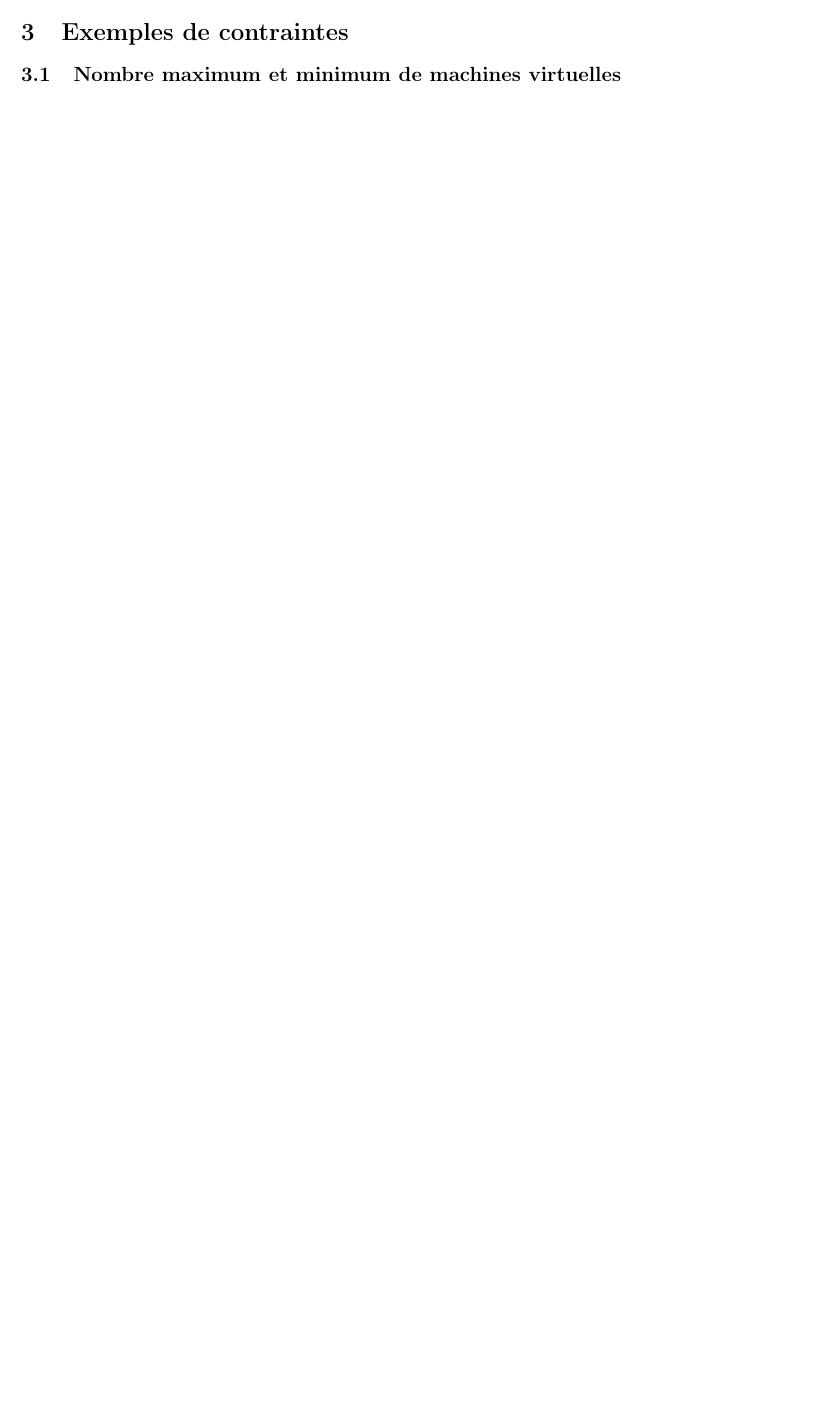
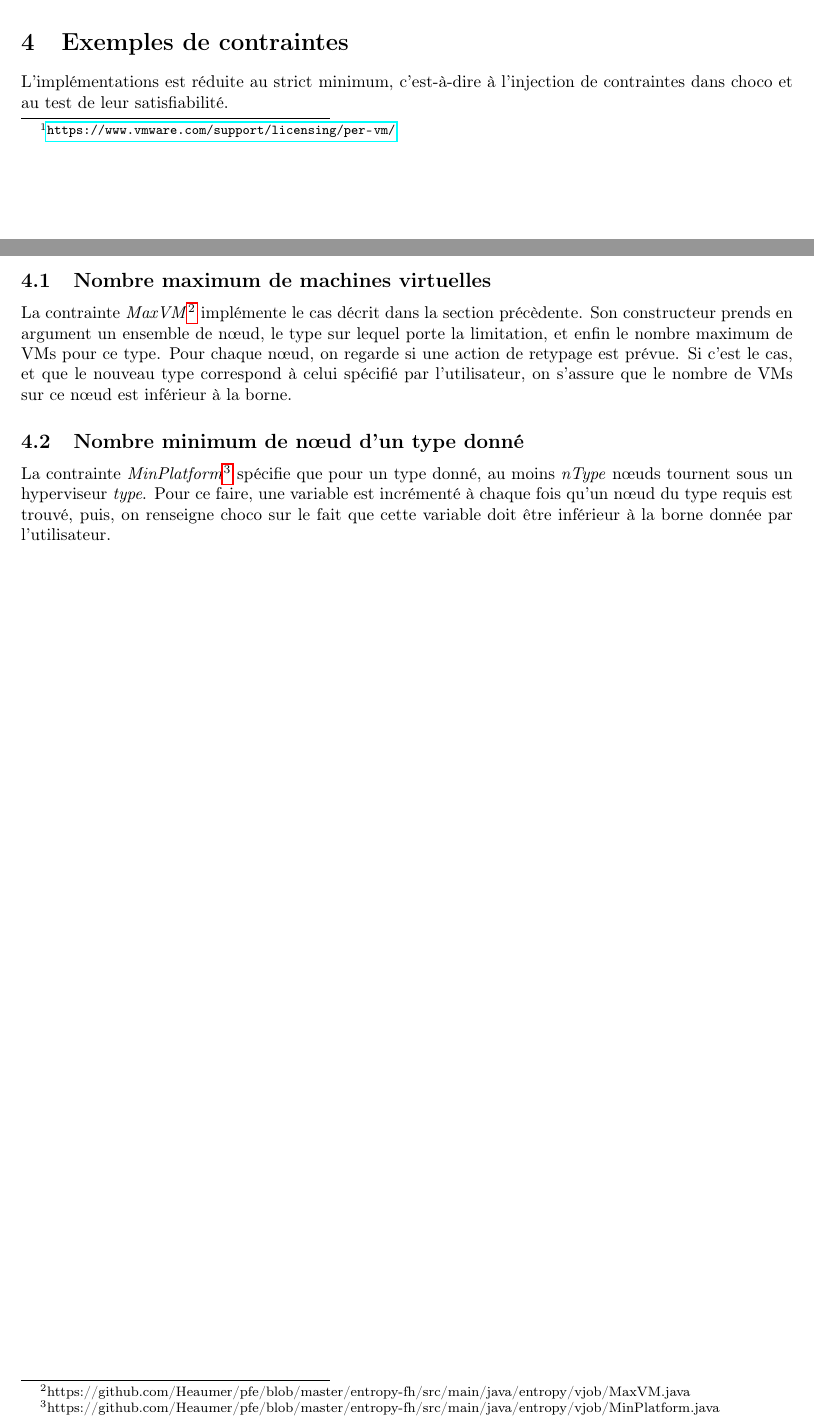
Before and after one commit to mbivert/pfe, a LaTeX paper (d3.tex): part of page 3 of 3 before the commit and two parts of pages 3 and 4 of 4 after it, the two joined at a grey line, cut so that both start at the same text, the shorter picture padded with empty space. Compiled offline with pdfLaTeX.

Commit message:
compléments sur d3; rectification de MaxVM

```diff
--- a/d3.tex
+++ b/d3.tex
@@ -105,0 +115 @@ Contraintes de placement, donc implémenter PlacementConstraint
+VMWare\footnote{\url{https://www.vmware.com/support/licensing/per-vm/}}
@@ -107,5 +138,24 @@ Contraintes de placement, donc implémenter PlacementConstraint
+précis avec l'encadrant, puis implémenter des tests unitaires les mettant
+en œuvre.
 
 \section{Exemples de contraintes}
-\subsection{Nombre maximum et minimum de machines virtuelles}
+L'implémentations est réduite au strict minimum, c'est-à-dire à l'injection
+de contraintes dans choco et au test de leur satisfiabilité.
+\subsection{Nombre maximum de machines virtuelles}
+La contrainte \textit{MaxVM}\footnote{https://github.com/Heaumer/pfe/blob/master/entropy-fh/src/main/java/entropy/vjob/MaxVM.java}
+implémente le cas décrit dans la section précèdente. Son constructeur prends
+en argument un ensemble de nœud, le type sur lequel porte la limitation, et
+enfin le nombre maximum de VMs pour ce type. Pour chaque nœud, on regarde
+si une action de retypage est prévue. Si c'est le cas, et que le nouveau
+type correspond à celui spécifié par l'utilisateur, on s'assure que le nombre
+de VMs sur ce nœud est inférieur à la borne.
+
+\subsection{Nombre minimum de nœud d'un type donné}
+La contrainte \textit{MinPlatform}\footnote{https://github.com/Heaumer/pfe/blob/master/entropy-fh/src/main/java/entropy/vjob/MinPlatform.java}
+spécifie que pour un type donné, au moins \textit{nType} nœuds tournent sous
+un hyperviseur \textit{type}. Pour ce faire, une variable est incrémenté à
+chaque fois qu'un nœud du type requis est trouvé, puis, on renseigne choco
+sur le fait que cette variable doit être inférieur à la borne donnée par
+l'utilisateur.
 
 \end{document}
```
Also changed, not shown: d3.pdf, d3.tex (38 more changed lines), 1 other file.
